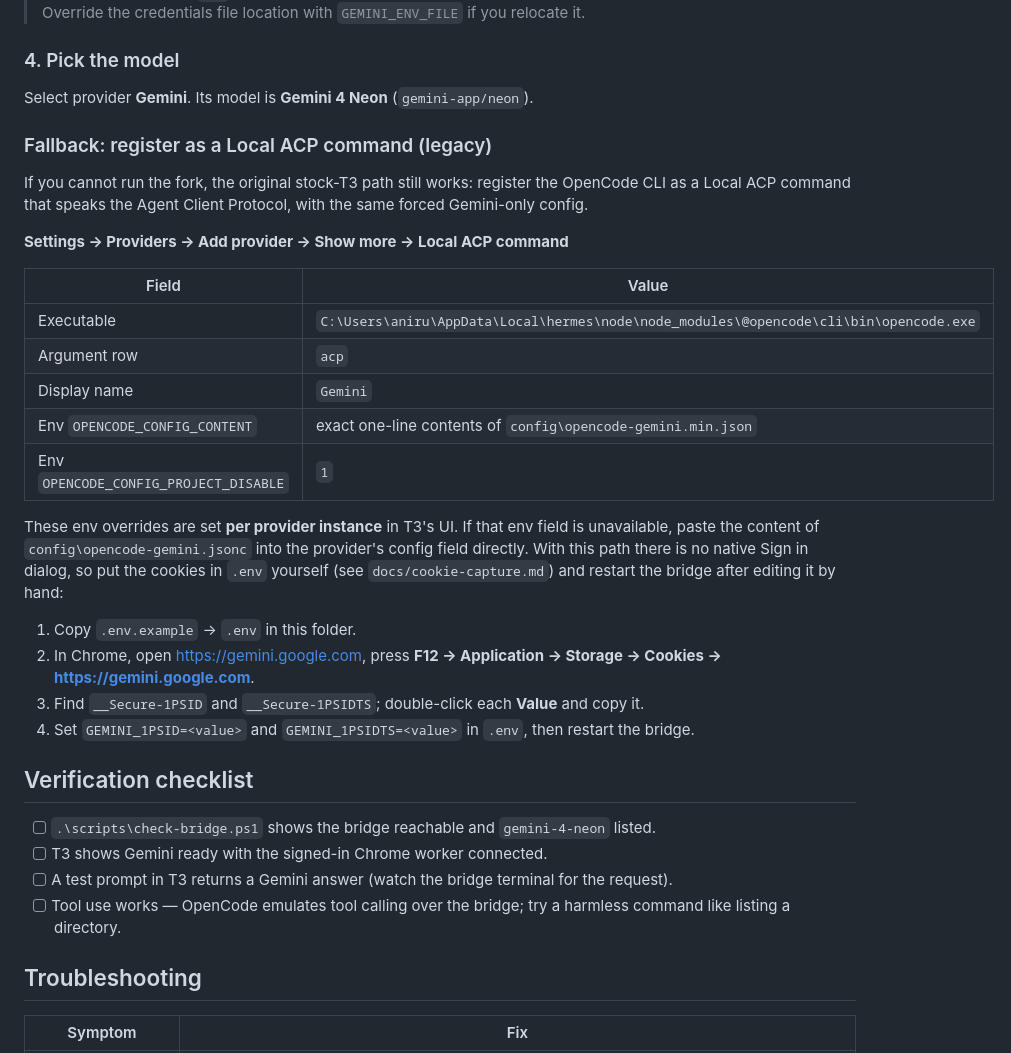
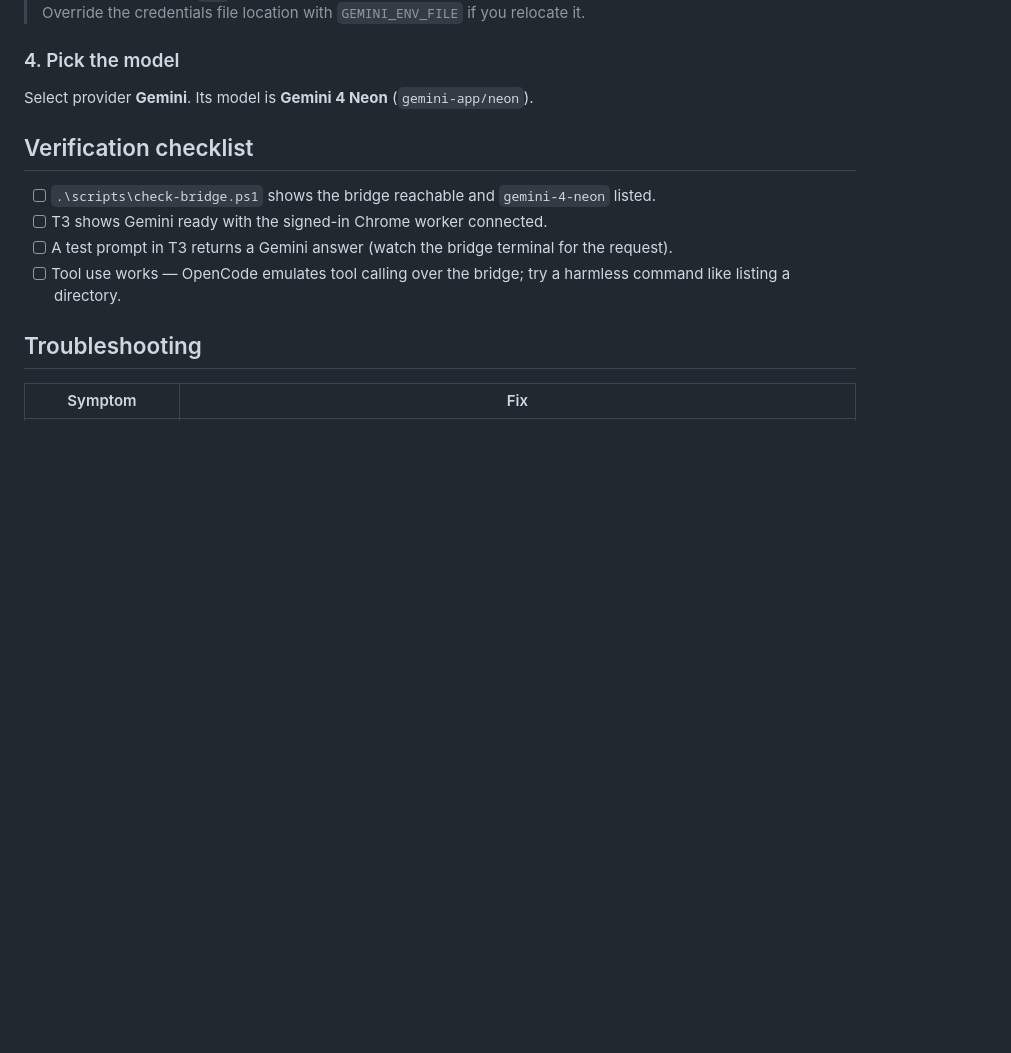
Before and after one commit to Invictine/gemini-jio-argon, a Markdown page: README.md, the part around one of its changes. Drawn GitHub-style; blank space fills up the shorter version.

```diff
--- a/README.md
+++ b/README.md
@@ -95,27 +121,6 @@ Cookie values are never returned in a response, echoed in an error, or written t
 ### 4. Pick the model
 
 Select provider **Gemini**. Its model is **Gemini 4 Neon** (`gemini-app/neon`).
-
-### Fallback: register as a Local ACP command (legacy)
-
-If you cannot run the fork, the original stock-T3 path still works: register the OpenCode CLI as a Local ACP command that speaks the Agent Client Protocol, with the same forced Gemini-only config.
-
-**Settings → Providers → Add provider → Show more → Local ACP command**
-
-| Field | Value |
-| --- | --- |
-| Executable | `C:\Users\aniru\AppData\Local\hermes\node\node_modules\@opencode\cli\bin\opencode.exe` |
-| Argument row | `acp` |
-| Display name | `Gemini` |
-| Env `OPENCODE_CONFIG_CONTENT` | exact one-line contents of `config\opencode-gemini.min.json` |
-| Env `OPENCODE_CONFIG_PROJECT_DISABLE` | `1` |
-
-These env overrides are set **per provider instance** in T3's UI. If that env field is unavailable, paste the content of `config\opencode-gemini.jsonc` into the provider's config field directly. With this path there is no native Sign in dialog, so put the cookies in `.env` yourself (see `docs/cookie-capture.md`) and restart the bridge after editing it by hand:
-
-1. Copy `.env.example` → `.env` in this folder.
-2. In Chrome, open <https://gemini.google.com>, press **F12 → Application → Storage → Cookies → https://gemini.google.com**.
-3. Find `__Secure-1PSID` and `__Secure-1PSIDTS`; double-click each **Value** and copy it.
-4. Set `GEMINI_1PSID=<value>` and `GEMINI_1PSIDTS=<value>` in `.env`, then restart the bridge.
 
 ## Verification checklist
 
```
Also changed, not shown: other parts of README.md (+36 -11 lines), docs/reliability-report.md (+2 -2 lines), assets/demo/neon-file-read.png (added), 1 other file.
